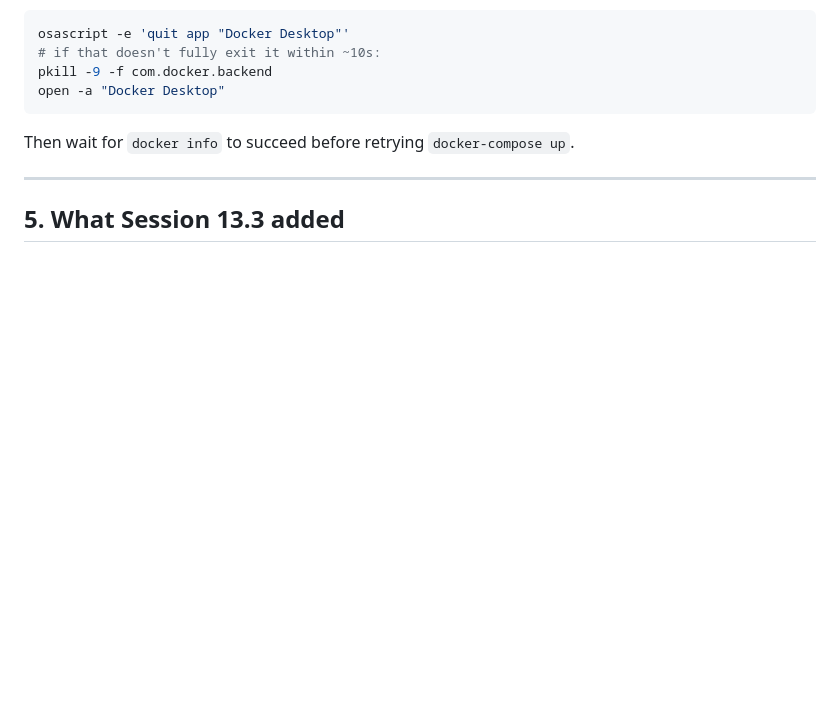
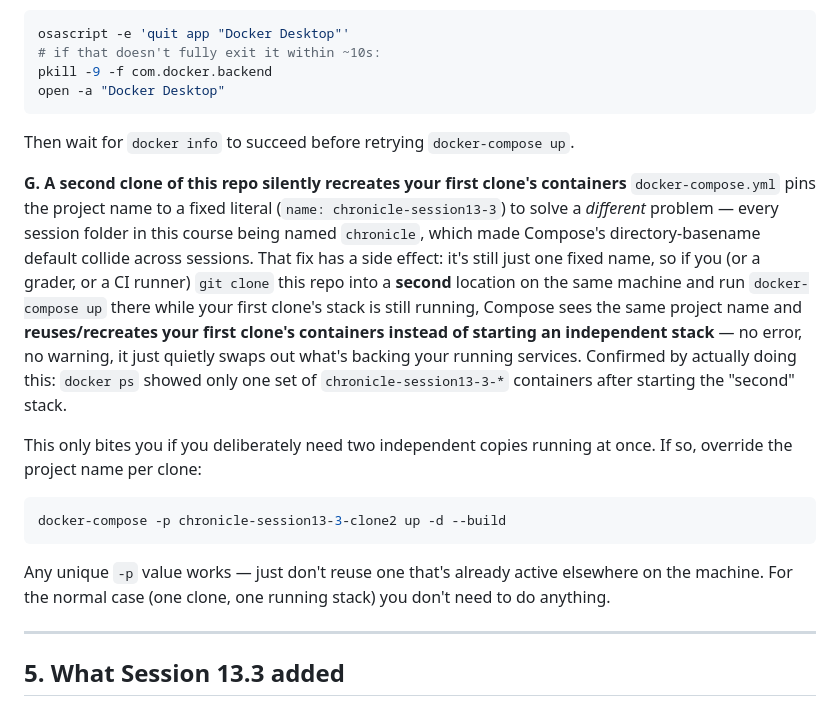
Before and after one commit to waseemkhan606/phase4-session9, a Markdown page: README.md, the part around the change. GitHub-like rendering; blank space fills up the shorter version.

Commit message:
troubleshooting fix

````diff
--- a/README.md
+++ b/README.md
@@ -235,6 +235,30 @@ open -a "Docker Desktop"
 ```
 Then wait for `docker info` to succeed before retrying `docker-compose up`.
 
+**G. A second clone of this repo silently recreates your first clone's containers**
+`docker-compose.yml` pins the project name to a fixed literal
+(`name: chronicle-session13-3`) to solve a *different* problem — every
+session folder in this course being named `chronicle`, which made
+Compose's directory-basename default collide across sessions. That fix
+has a side effect: it's still just one fixed name, so if you (or a
+grader, or a CI runner) `git clone` this repo into a **second** location
+on the same machine and run `docker-compose up` there while your first
+clone's stack is still running, Compose sees the same project name and
+**reuses/recreates your first clone's containers instead of starting an
+independent stack** — no error, no warning, it just quietly swaps out
+what's backing your running services. Confirmed by actually doing this:
+`docker ps` showed only one set of `chronicle-session13-3-*` containers
+after starting the "second" stack.
+
+This only bites you if you deliberately need two independent copies
+running at once. If so, override the project name per clone:
+```bash
+docker-compose -p chronicle-session13-3-clone2 up -d --build
+```
+Any unique `-p` value works — just don't reuse one that's already active
+elsewhere on the machine. For the normal case (one clone, one running
+stack) you don't need to do anything.
+
 ---
 
 ## 5. What Session 13.3 added
````
